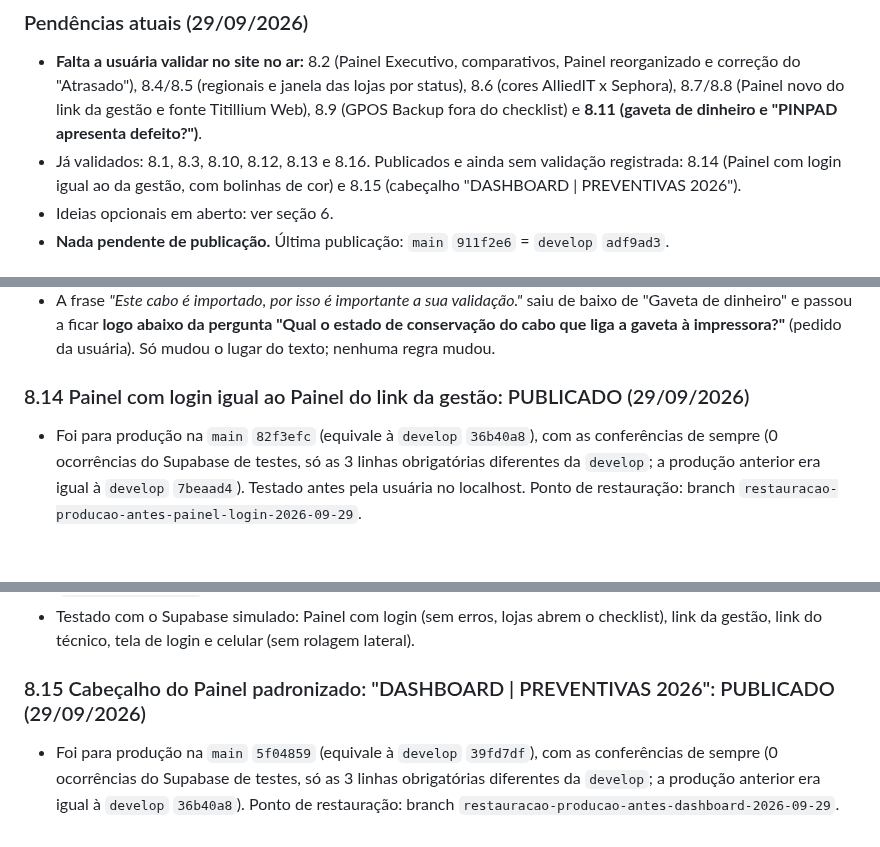
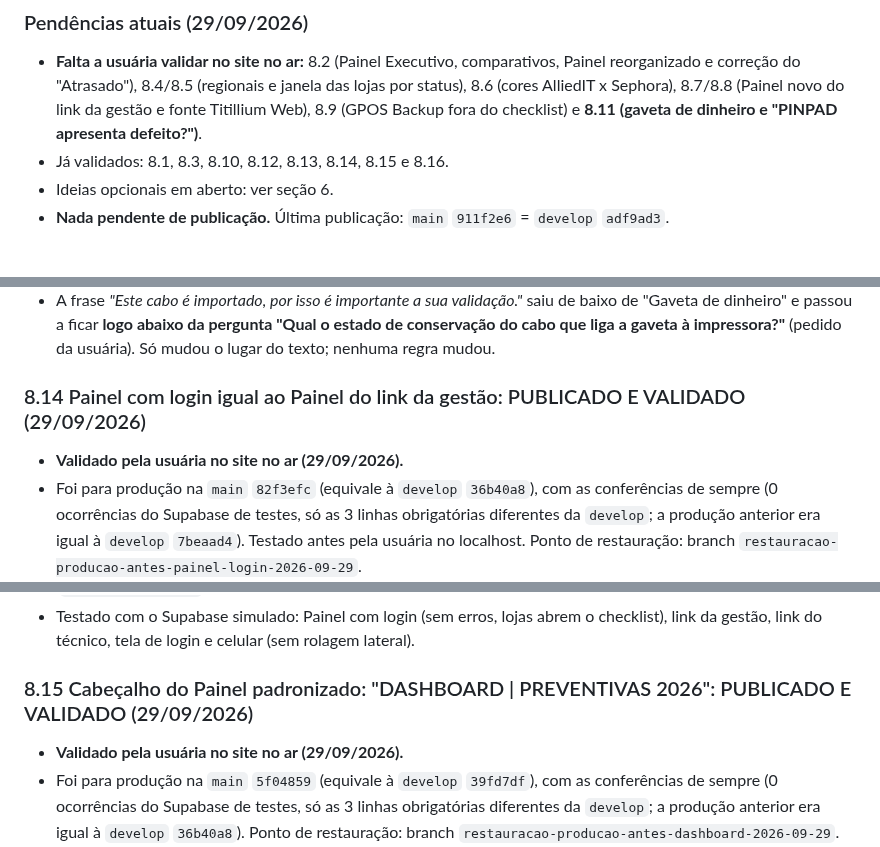
Before and after one commit to alliedit-preventivas/checklist-alliedit, a Markdown page: RESUMO-AJUSTES.md, 3 parts joined by grey strips. Drawn GitHub-style; blank space fills up the shorter version.

Commit message:
Resumo: 8.14 e 8.15 validados em produção
Co-Authored-By: Claude Opus 5.5 <noreply@anthropic.com>
Claude-Session: https://claude.ai/code/session_011p1r2AKo65zLL4C7VaCPFh

```diff
--- a/RESUMO-AJUSTES.md
+++ b/RESUMO-AJUSTES.md
@@ -199,7 +199,7 @@ Só com autorização explícita da usuária ("pode publicar"):
 
 ### Pendências atuais (29/09/2026)
 - **Falta a usuária validar no site no ar:** 8.2 (Painel Executivo, comparativos, Painel reorganizado e correção do "Atrasado"), 8.4/8.5 (regionais e janela das lojas por status), 8.6 (cores AlliedIT x Sephora), 8.7/8.8 (Painel novo do link da gestão e fonte Titillium Web), 8.9 (GPOS Backup fora do checklist) e **8.11 (gaveta de dinheiro e "PINPAD apresenta defeito?")**.
-- Já validados: 8.1, 8.3, 8.10, 8.12, 8.13 e 8.16. Publicados e ainda sem validação registrada: 8.14 (Painel com login igual ao da gestão, com bolinhas de cor) e 8.15 (cabeçalho "DASHBOARD | PREVENTIVAS 2026").
+- Já validados: 8.1, 8.3, 8.10, 8.12, 8.13, 8.14, 8.15 e 8.16.
 - Ideias opcionais em aberto: ver seção 6.
 - **Nada pendente de publicação.** Última publicação: `main` `911f2e6` = `develop` `adf9ad3`.
 
@@ -323,7 +323,8 @@ Quando o técnico corrige o último campo obrigatório que faltava, aparece a ja
 - Foi para produção na `main` `a40f8f8` (equivale à `develop` `7beaad4`), com as conferências de sempre (0 ocorrências do Supabase de testes, só as 3 linhas obrigatórias diferentes da `develop`; a publicação mudou só as 2 linhas da frase). Testado antes pela usuária na prévia de teste (seção 7). Ponto de restauração: branch `restauracao-producao-antes-dica-cabo-2026-09-29`.
 - A frase *"Este cabo é importado, por isso é importante a sua validação."* saiu de baixo de "Gaveta de dinheiro" e passou a ficar **logo abaixo da pergunta "Qual o estado de conservação do cabo que liga a gaveta à impressora?"** (pedido da usuária). Só mudou o lugar do texto; nenhuma regra mudou.
 
-### 8.14 Painel com login igual ao Painel do link da gestão: PUBLICADO (29/09/2026)
+### 8.14 Painel com login igual ao Painel do link da gestão: PUBLICADO E VALIDADO (29/09/2026)
+- **Validado pela usuária no site no ar (29/09/2026).**
 - Foi para produção na `main` `82f3efc` (equivale à `develop` `36b40a8`), com as conferências de sempre (0 ocorrências do Supabase de testes, só as 3 linhas obrigatórias diferentes da `develop`; a produção anterior era igual à `develop` `7beaad4`). Testado antes pela usuária no localhost. Ponto de restauração: branch `restauracao-producao-antes-painel-login-2026-09-29`.
 - Pedido da usuária: o **Painel de Indicadores** do menu "Painel" (com login) passa a mostrar o **mesmo Painel novo** do link da gestão (`?painel=1`): Campanha 2026, números do topo, Agenda Semanal, Maior tempo de atendimento, Concentração de Lojas, Regionais x Solicitações de troca, Ranking Incidentes, Paretos, Trocas de equipamento, Parque Sephora etc.
 - Diferenças que continuam: com login, **clicar numa loja (nas janelas dos números do topo) abre o checklist**; no link da gestão é só visualização. O aviso "Modo visualização · atualiza automaticamente" aparece só no link da gestão. Com login, o cabeçalho continua com os menus Agendamento / Painel / Técnico / Sair e tem também as bolinhas de cores (ver abaixo).
@@ -331,7 +332,8 @@ Quando o técnico corrige o último campo obrigatório que faltava, aparece a ja
 - **Bolinhas de cores AlliedIT / Sephora também no Painel com login** (pedido da usuária): aparecem só com o Painel aberto, no canto direito do cabeçalho, ao lado dos menus. Com login, a cor escolhida vale **só no Painel**; ao ir para Agendamento ou abrir um checklist, o site volta às cores AlliedIT e, ao voltar ao Painel, a cor escolhida volta. A escolha fica guardada no navegador (`coresPainelLogin`), separada da escolha do link da gestão (`coresPainelGestao`).
 - Testado com o Supabase simulado: Painel com login (sem erros, lojas abrem o checklist), link da gestão, link do técnico, tela de login e celular (sem rolagem lateral).
 
-### 8.15 Cabeçalho do Painel padronizado: "DASHBOARD | PREVENTIVAS 2026": PUBLICADO (29/09/2026)
+### 8.15 Cabeçalho do Painel padronizado: "DASHBOARD | PREVENTIVAS 2026": PUBLICADO E VALIDADO (29/09/2026)
+- **Validado pela usuária no site no ar (29/09/2026).**
 - Foi para produção na `main` `5f04859` (equivale à `develop` `39fd7df`), com as conferências de sempre (0 ocorrências do Supabase de testes, só as 3 linhas obrigatórias diferentes da `develop`; a produção anterior era igual à `develop` `36b40a8`). Ponto de restauração: branch `restauracao-producao-antes-dashboard-2026-09-29`.
 - Pedido da usuária: o Painel com login e o link da gestão (`?painel=1`) com **o mesmo cabeçalho** (opção escolhida: título no centro). O título "Painel de Indicadores" saiu e ficou **"Dashboard | Preventivas 2026"** (aparece em maiúsculas pelo estilo do cabeçalho). Grafia usada: "DASHBOARD" (a usuária escreveu "DASHBORD"; ajustar se ela preferir).
 - À esquerda, nas duas telas: "Checklist de Preventivas" / "Sephora 2026 · AlliedIT" (o link da gestão deixou de usar "Checklist de Preventivas · Sephora 2026 · AlliedIT" / "Gestão de manutenções preventivas das lojas Sephora"). À direita: bolinhas de cores; com login, também os menus.
```
